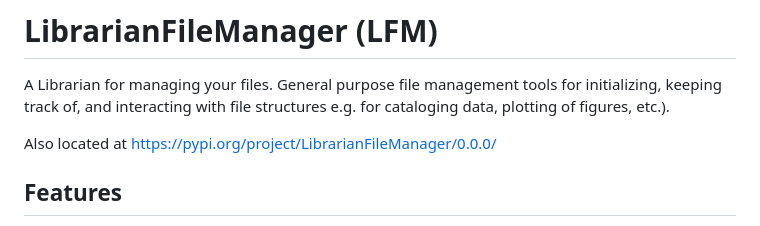
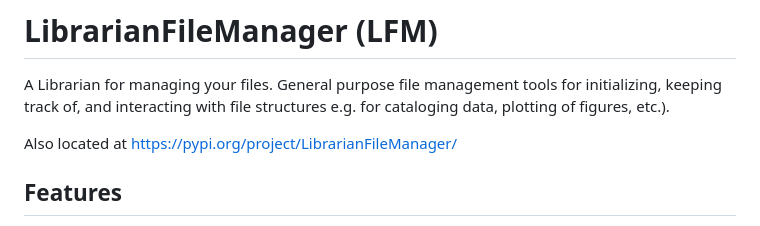
Before and after one commit to samcaf/LibrarianFileManager, a Markdown page: README.md, the part around the change. Rendered like a GitHub page.

Commit message:
Version agnostic README

```diff
--- a/README.md
+++ b/README.md
@@ -3,7 +3,7 @@
 A Librarian for managing your files. General purpose file management tools for initializing, keeping track of, and interacting with file structures e.g. for cataloging data, plotting of figures, etc.).
 
 Also located at
-https://pypi.org/project/LibrarianFileManager/0.0.0/
+https://pypi.org/project/LibrarianFileManager/
 
 
 ## Features
```
